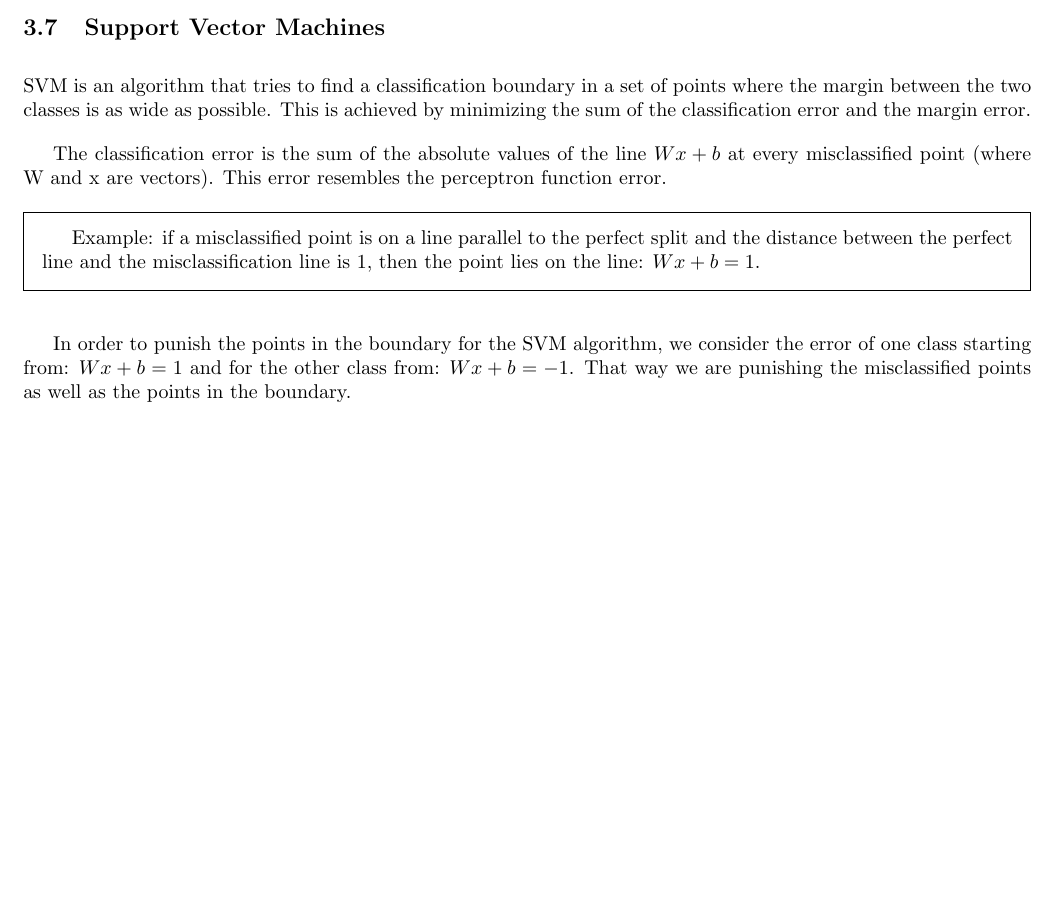
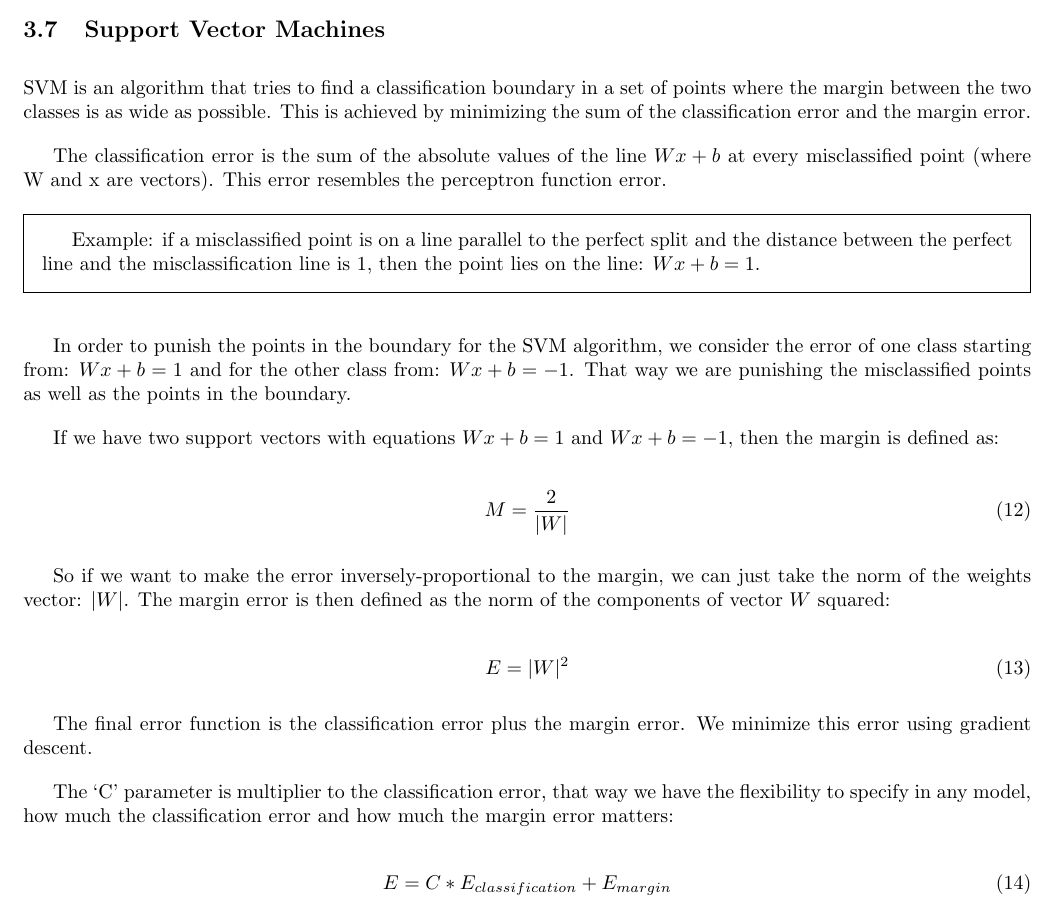
Before and after one commit to rossrco/lectures, a LaTeX document (udacity/machine_learning.tex): part of page 7 of 7, cut so that both start at the same text, the shorter picture padded with empty space. Compiled offline with pdfLaTeX.

Commit message:
add support vector machines part 2

```diff
--- a/udacity/machine_learning.tex
+++ b/udacity/machine_learning.tex
@@ -278,4 +278,24 @@ The classification error is the sum of the absolute values of the line $Wx + b$
 
 In order to punish the points in the boundary for the SVM algorithm, we consider the error of one class starting from: $Wx + b = 1$ and for the other class from: $Wx + b = -1$. That way we are punishing the misclassified points as well as the points in the boundary.
 
+If we have two support vectors with equations $Wx + b = 1$ and $Wx + b = -1$, then the margin is defined as:
+
+\begin{equation}
+  M = \frac{2}{|W|}
+\end{equation}
+
+So if we want to make the error inversely-proportional to the margin, we can just take the norm of the weights vector: $|W|$. The margin error is then defined as the norm of the components of vector $W$ squared:
+
+\begin{equation}
+  E = |W|^2
+\end{equation}
+
+The final error function is the classification error plus the margin error. We minimize this error using gradient descent.
+
+The ‘C’ parameter is multiplier to the classification error, that way we have the flexibility to specify in any model, how much the classification error and how much the margin error matters:
+
+\begin{equation}
+  E = C * E_{classification} + E_{margin}
+\end{equation}
+
 \end{document}
```
